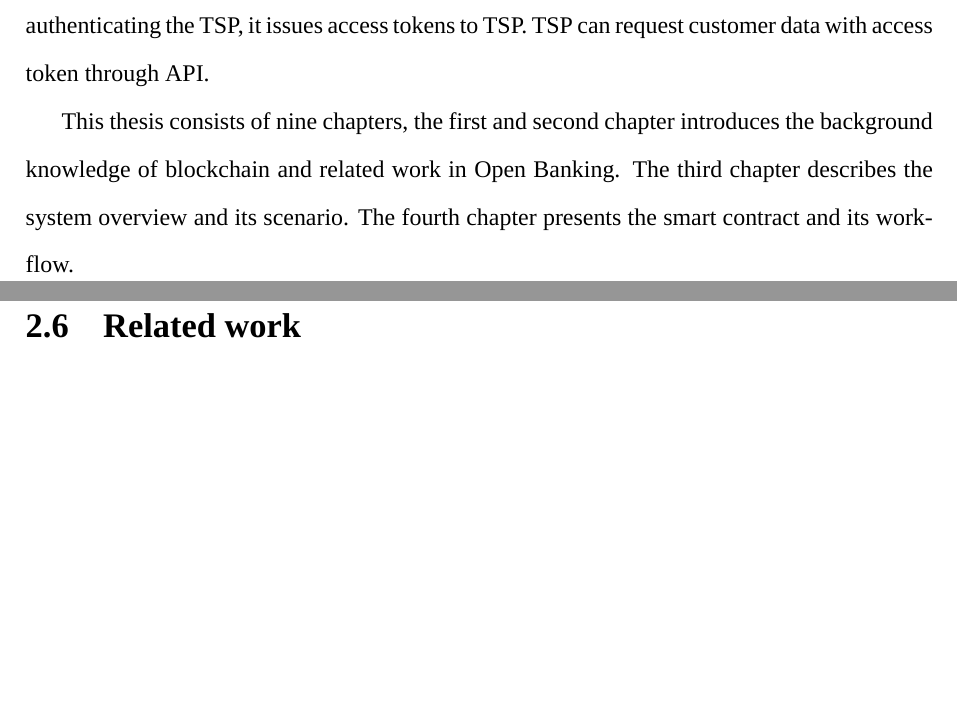
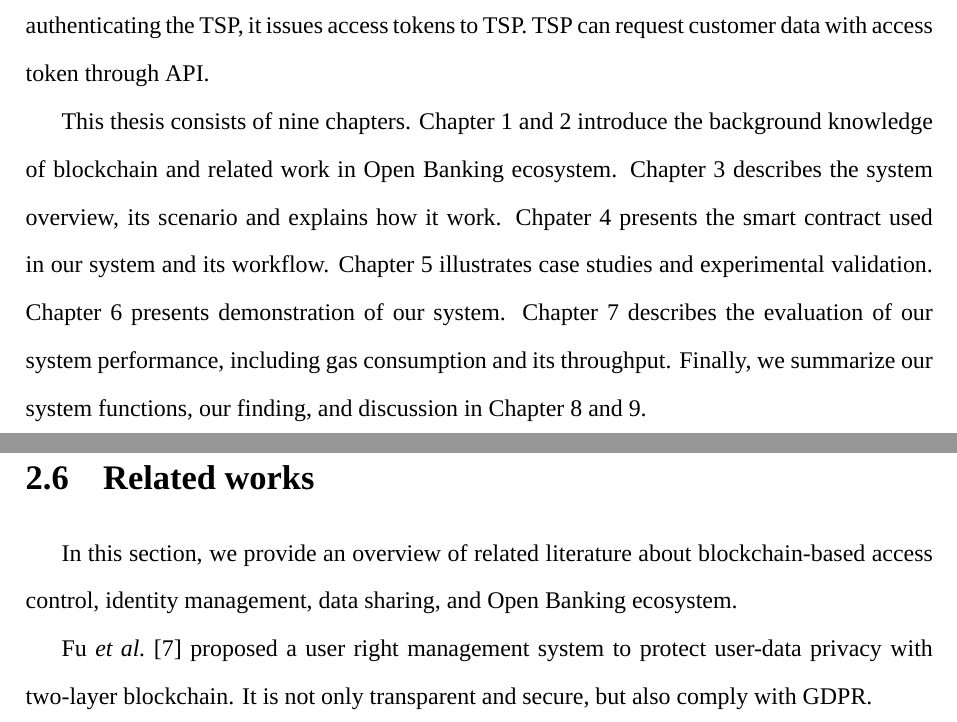
Before and after one commit to jenhao-thesis/jenhao-thesis-2021, a LaTeX thesis (main.tex, which reads chapters/01 introduction.tex, chapters/02 background.tex): two parts of pages 11 and 16 of 27, joined at a grey line, cut so that both start at the same text, the shorter picture padded with empty space. Compiled offline with XeLaTeX; a missing font is replaced by an installed copy or a similar font.

Commit message:
update 2.6related work

```diff
--- a/chapters/01 introduction.tex
+++ b/chapters/01 introduction.tex
@@ -18,4 +18,4 @@ Blockchain technology brings numerous benefits in a variety of industries, provi
 
 In order to address these problems, we propose blockchain-based identification and access control system for Open Banking ecosystem in this thesis. The system allows organization administrators to interact with blockchain for register the digital identity of the customer by the actual identity, and customer also can manage their digital identity and control their data access by calling smart contract functions directly. If any organization or financial institution wants to participate in existed blockchain-based open banking ecosystem, the system platform will create an Ethereum account for them so that they can prove they have ownership for Ethereum address. Customer registers their bank account and then bind their actual identity to their Ethereum address for enabling blockchain-based third-party authentication. After binding, customers have a unique digital identity on blockchain, and they can log in to another financial institution or third-party service provider without filling any form. In addition to binding, customers can also integrate existed accounts into their unique digital identity on blockchain.\par
 With blockchain technology, the system is more secure, traceable, transparent, and tamper-resistant. TSP also does not have to create authentication systems and it can ensure customer's digital identity doesn't have tampered with. TSP is required to invoke smart contract function to confirm their access permission and access scope. After the financial institution successfully authenticating the TSP, it issues access tokens to TSP. TSP can request customer data with access token through API.\par
-This thesis consists of nine chapters, the first and second chapter introduces the background knowledge of blockchain and related work in Open Banking. The third chapter describes the system overview and its scenario. The fourth chapter presents the smart contract and its workflow.\par
+This thesis consists of nine chapters. Chapter 1 and 2 introduce the background knowledge of blockchain and related work in Open Banking ecosystem. Chapter 3 describes the system overview, its scenario and explains how it work. Chpater 4 presents the smart contract used in our system and its workflow. Chapter 5 illustrates case studies and experimental validation. Chapter 6 presents demonstration of our system. Chapter 7 describes the evaluation of our system performance, including gas consumption and its throughput. Finally, we summarize our system functions, our finding, and discussion in Chapter 8 and 9.\par
--- a/chapters/02 background.tex
+++ b/chapters/02 background.tex
@@ -26,4 +26,6 @@ Elliptic Curve Digital Signature Algorithm (ECDSA) is used to create a digital s
 \newpage
 \section{Trust Service Provider (TSP)}
 \newpage
-\section{Related work}
+\section{Related works}
+In this section, we provide an overview of related literature about blockchain-based access control, identity management, data sharing, and Open Banking ecosystem.\par
+Fu \emph{et al.}~\cite{fu2020soteria} proposed a user right management system to protect user-data privacy with two-layer blockchain. It is not only transparent and secure, but also comply with GDPR.
```
Also changed, not shown: bib/thesis.bib (+7 -0 lines).
